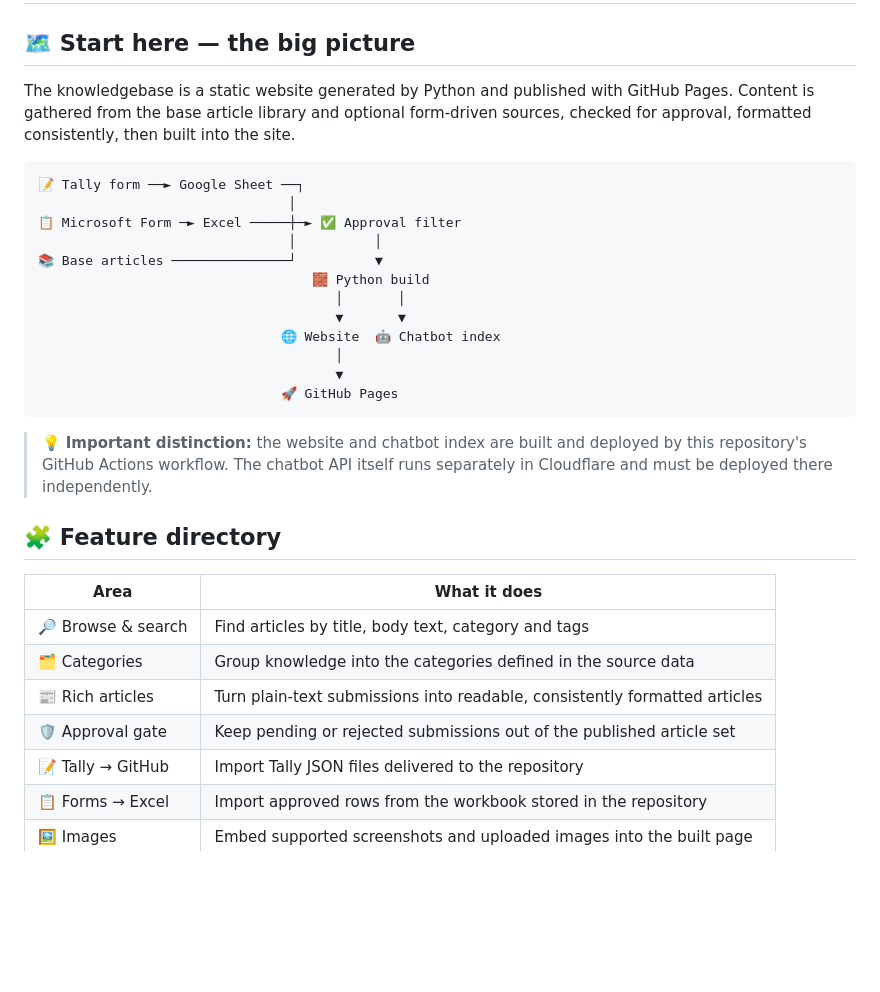
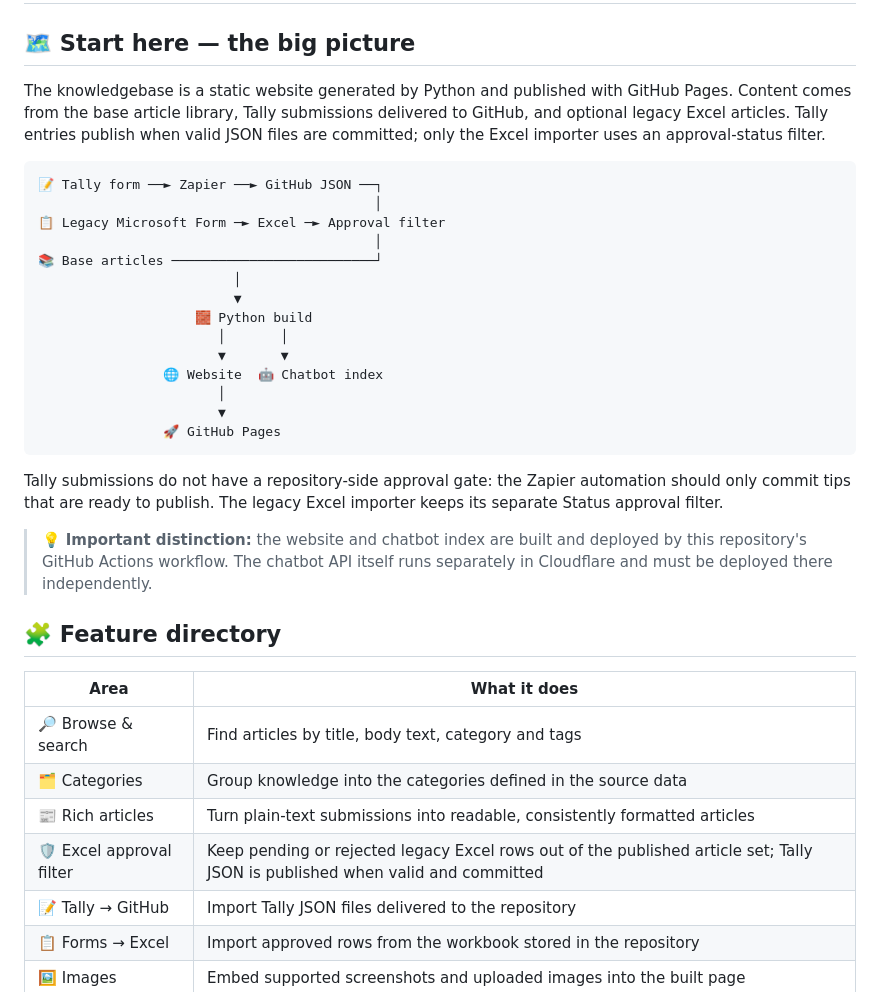
Before and after one commit to brandsupport/vwg-knowledgebase, a Markdown page: README.md, the part around the change. GitHub-like rendering; blank space fills up the shorter version.

Commit message:
Correct README overview for Tally-only publishing flow

````diff
--- a/README.md
+++ b/README.md
@@ -2,22 +2,26 @@
 
 ## 🗺️ Start here — the big picture
 
-The knowledgebase is a static website generated by Python and published with GitHub Pages. Content is gathered from the base article library and optional form-driven sources, checked for approval, formatted consistently, then built into the site.
+The knowledgebase is a static website generated by Python and published with GitHub Pages. Content comes from the base article library, Tally submissions delivered to GitHub, and optional legacy Excel articles. Tally entries publish when valid JSON files are committed; only the Excel importer uses an approval-status filter.
 
 ```text
-📝 Tally form ──► Google Sheet ──┐
-                                │
-📋 Microsoft Form ─► Excel ─────┼─► ✅ Approval filter
-                                │          │
-📚 Base articles ───────────────┘          ▼
-                                   🧱 Python build
-                                      │       │
-                                      ▼       ▼
-                               🌐 Website  🤖 Chatbot index
-                                      │
-                                      ▼
-                               🚀 GitHub Pages
+📝 Tally form ──► Zapier ──► GitHub JSON ──┐
+                                           │
+📋 Legacy Microsoft Form ─► Excel ─► Approval filter
+                                           │
+📚 Base articles ──────────────────────────┘
+                         │
+                         ▼
+                    🧱 Python build
+                       │       │
+                       ▼       ▼
+                🌐 Website  🤖 Chatbot index
+                       │
+                       ▼
+                🚀 GitHub Pages
 ```
+
+Tally submissions do not have a repository-side approval gate: the Zapier automation should only commit tips that are ready to publish. The legacy Excel importer keeps its separate Status approval filter.
 
 > 💡 **Important distinction:** the website and chatbot index are built and deployed by this repository's GitHub Actions workflow. The chatbot API itself runs separately in Cloudflare and must be deployed there independently.
 
@@ -28,7 +32,7 @@ The knowledgebase is a static website generated by Python and published with Git
 | 🔎 Browse & search | Find articles by title, body text, category and tags |
 | 🗂️ Categories | Group knowledge into the categories defined in the source data |
 | 📰 Rich articles | Turn plain-text submissions into readable, consistently formatted articles |
-| 🛡️ Approval gate | Keep pending or rejected submissions out of the published article set |
+| 🛡️ Excel approval filter | Keep pending or rejected legacy Excel rows out of the published article set; Tally JSON is published when valid and committed |
 | 📝 Tally → GitHub | Import Tally JSON files delivered to the repository |
 | 📋 Forms → Excel | Import approved rows from the workbook stored in the repository |
 | 🖼️ Images | Embed supported screenshots and uploaded images into the built page |
````
